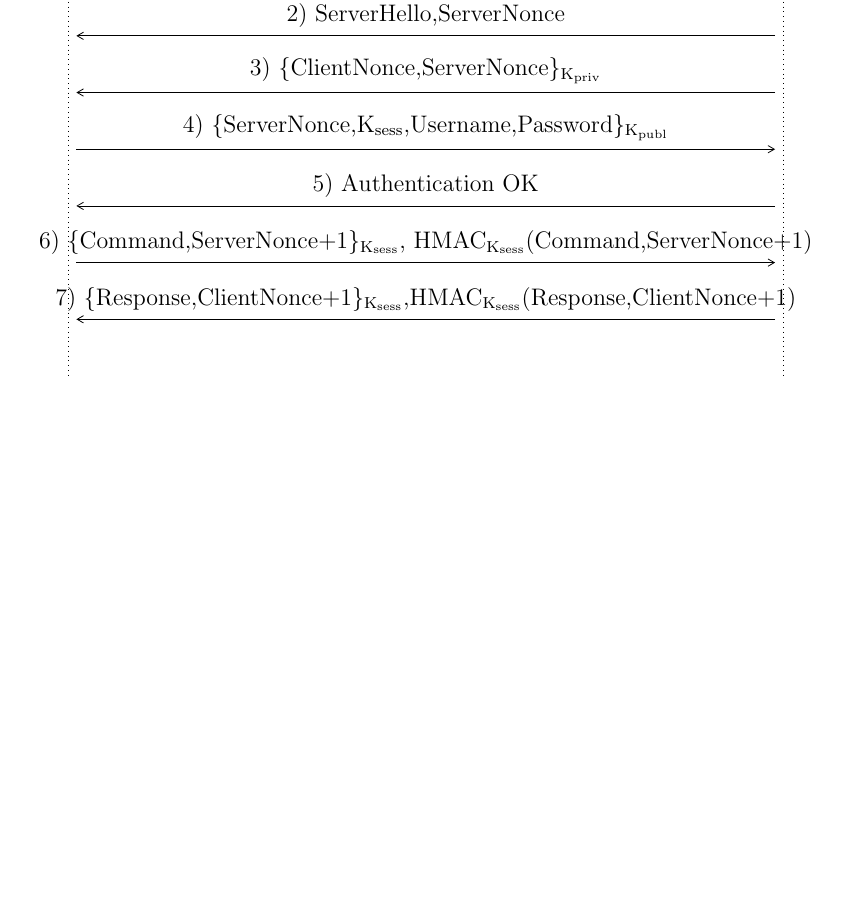
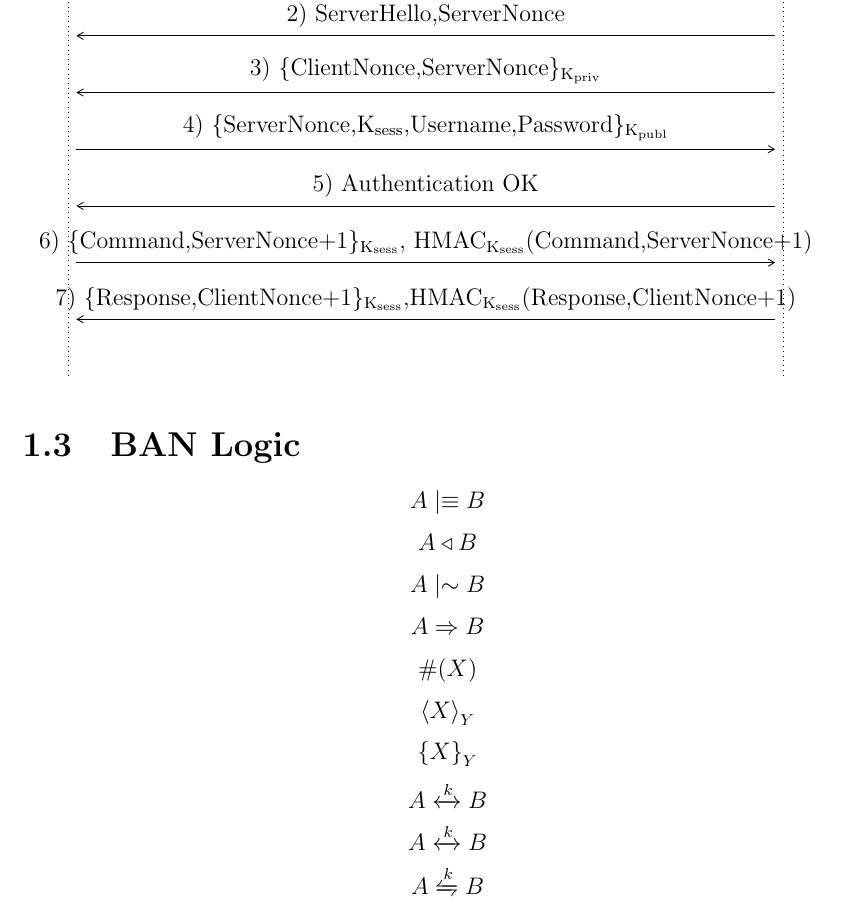
Before and after one commit to psoftware/secure-fap, a LaTeX document (docs/maindoc/cybersecurity.tex, which reads docs/maindoc/chapters/description_protocol.tex): part of page 4 of 4, cut so that both start at the same text, the shorter picture padded with empty space. Compiled offline with pdfLaTeX.

Commit message:
docs/maindoc: added macros for all BAN Logic operators

```diff
--- a/docs/maindoc/chapters/description_protocol.tex
+++ b/docs/maindoc/chapters/description_protocol.tex
@@ -16,3 +16,26 @@
 	\mess{cl}{6) \(\lbrace\)Command,ServerNonce+1\(\rbrace\)\textsubscript{K\textsubscript{sess}}, HMAC\textsubscript{K\textsubscript{sess}}(Command,ServerNonce+1)}{sr}
 	\mess{sr}{7) \(\lbrace\)Response,ClientNonce+1\(\rbrace\)\textsubscript{K\textsubscript{sess}},HMAC\textsubscript{K\textsubscript{sess}}(Response,ClientNonce+1)}{cl}
 \end{sequencediagram}
+
+\section{BAN Logic}
+\newcommand{\believes}{\mid\equiv}
+\newcommand{\sees}{\triangleleft}
+\newcommand{\oncesaid}{\mid\sim}
+\newcommand{\controls}{\Rightarrow}
+\newcommand{\fresh}[1]{\#(#1)}
+\newcommand{\combine}[2]{{\langle #1 \rangle}_{#2}}
+\newcommand{\encrypt}[2]{{ \{ #1 \} }_{#2}}
+\newcommand{\sharekey}[1]{\xleftrightarrow{#1}}
+\newcommand{\pubkey}[1]{\xleftrightarrow{#1}}
+\newcommand{\secret}[1]{\xleftrightharpoons{#1}}
+
+\[A \believes B \]
+\[A \sees B \]
+\[A \oncesaid B \]
+\[A \controls B \]
+\[\fresh{X}\]
+\[\combine{X}{Y}\]
+\[\encrypt{X}{Y}\]
+\[A \sharekey{k} B \]
+\[A \pubkey{k} B\]
+\[A \secret{k} B\]
--- a/docs/maindoc/cybersecurity.tex
+++ b/docs/maindoc/cybersecurity.tex
@@ -25,7 +25,8 @@
 \usetikzlibrary{positioning, automata}
 \usetikzlibrary{fit}
 \usetikzlibrary{decorations.pathreplacing}
-
+\usepackage{mathtools}
+\usepackage{amssymb}
 
 \usepackage{pgf-umlsd}
 \renewcommand{\mess}[4][0]{
```
Also changed, not shown: docs/maindoc/cybersecurity.tex (1 more changed lines).
